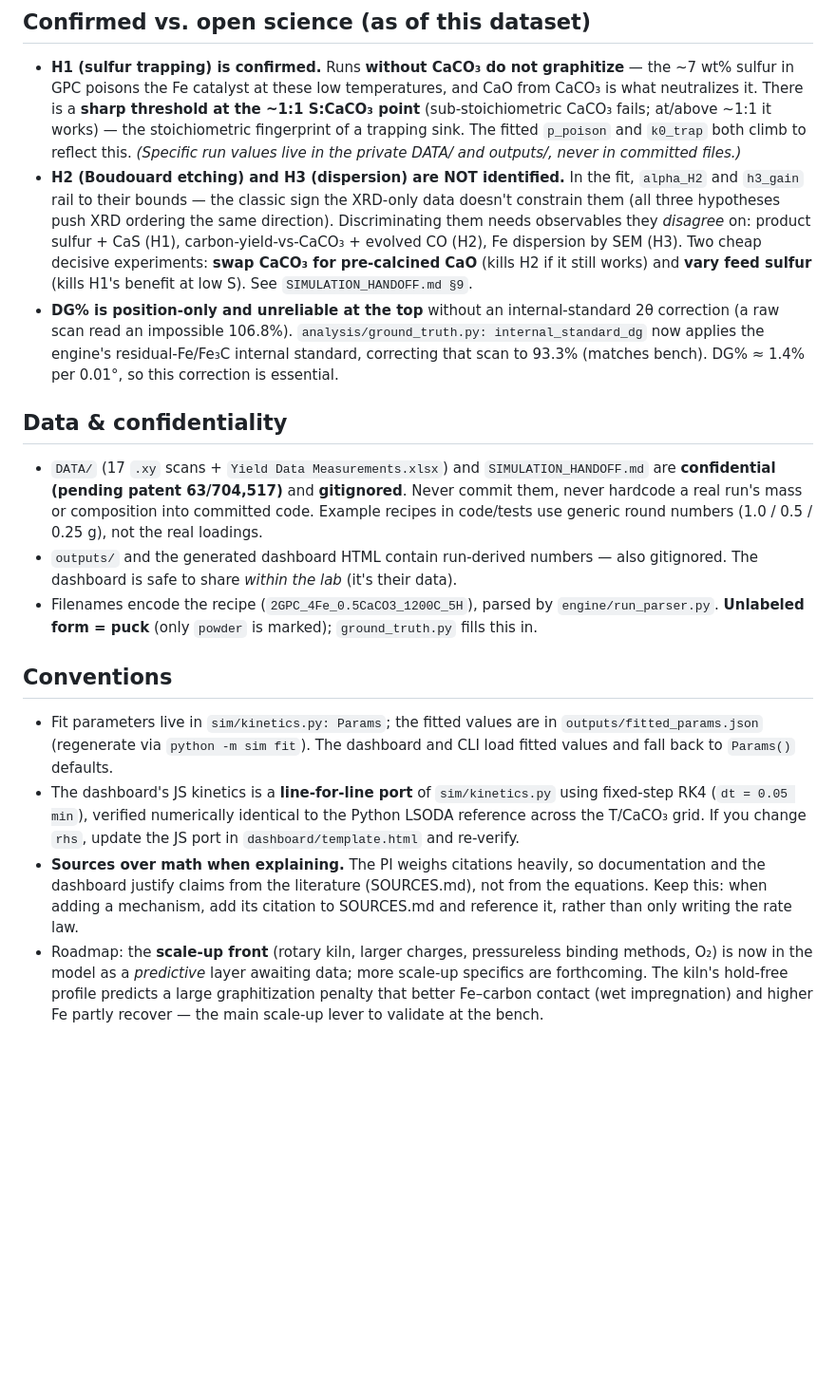
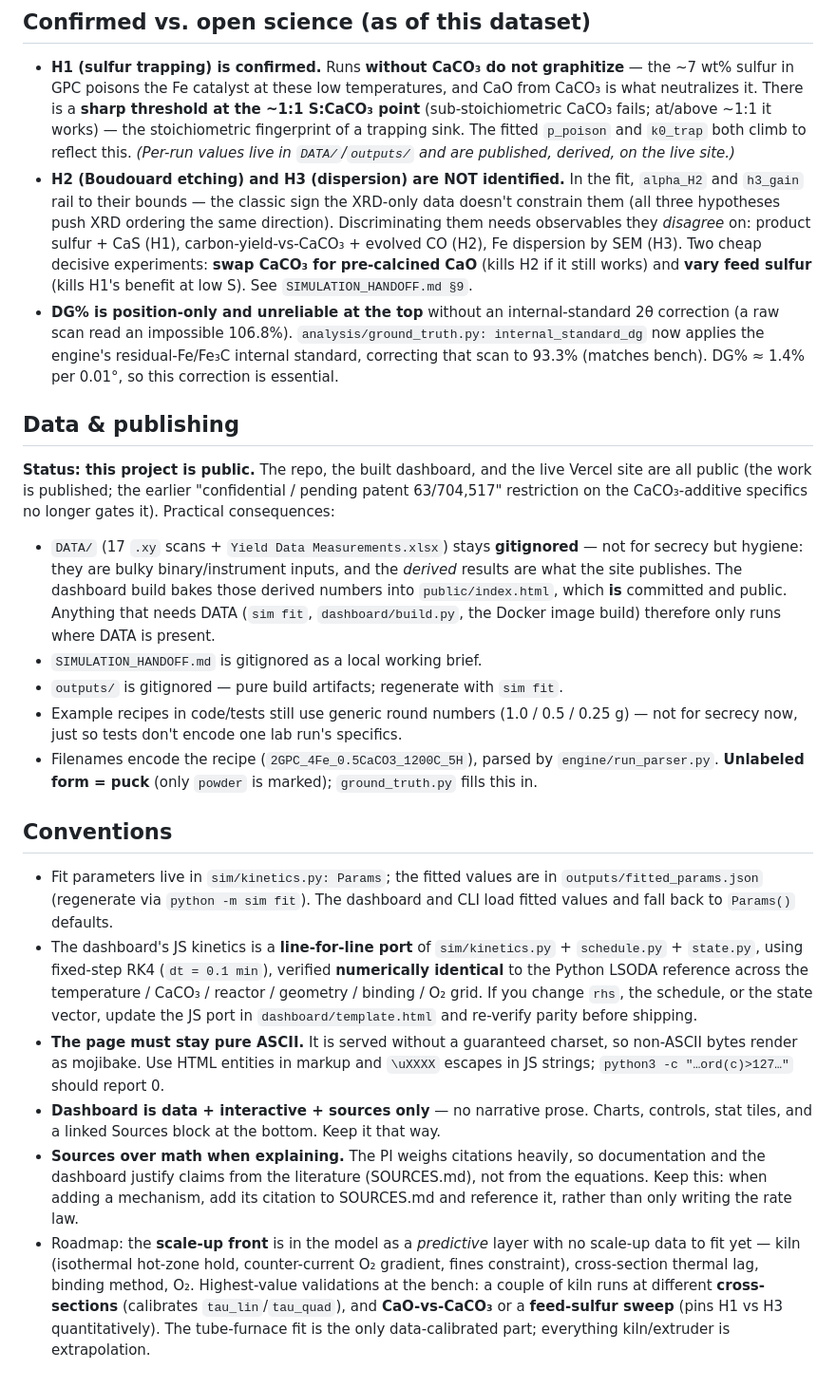
Before and after one commit to akvaithi/graphitization-simulation, a Markdown page: CLAUDE.md, the part around one of its changes. Shown at 95% size. Rendered like a GitHub page; blank space fills up the shorter version.

```diff
--- a/CLAUDE.md
+++ b/CLAUDE.md
@@ -154,8 +176,8 @@ ledger.
   CaO from CaCO₃ is what neutralizes it. There is a **sharp threshold at the ~1:1
   S:CaCO₃ point** (sub-stoichiometric CaCO₃ fails; at/above ~1:1 it works) — the
   stoichiometric fingerprint of a trapping sink. The fitted `p_poison` and
-  `k0_trap` both climb to reflect this. *(Specific run values live in the private
-  DATA/ and outputs/, never in committed files.)*
+  `k0_trap` both climb to reflect this. *(Per-run values live in `DATA/`/`outputs/`
+  and are published, derived, on the live site.)*
 - **H2 (Boudouard etching) and H3 (dispersion) are NOT identified.** In the fit,
   `alpha_H2` and `h3_gain` rail to their bounds — the classic sign the XRD-only
   data doesn't constrain them (all three hypotheses push XRD ordering the same
@@ -170,15 +192,24 @@ ledger.
   standard, correcting that scan to 93.3% (matches bench). DG% ≈ 1.4% per 0.01°,
   so this correction is essential.
 
-## Data & confidentiality
+## Data & publishing
 
-- `DATA/` (17 `.xy` scans + `Yield Data Measurements.xlsx`) and
-  `SIMULATION_HANDOFF.md` are **confidential (pending patent 63/704,517)** and
-  **gitignored**. Never commit them, never hardcode a real run's mass or
-  composition into committed code. Example recipes in code/tests use generic
-  round numbers (1.0 / 0.5 / 0.25 g), not the real loadings.
-- `outputs/` and the generated dashboard HTML contain run-derived numbers — also
-  gitignored. The dashboard is safe to share *within the lab* (it's their data).
+**Status: this project is public.** The repo, the built dashboard, and the live
+Vercel site are all public (the work is published; the earlier
+"confidential / pending patent 63/704,517" restriction on the CaCO₃-additive
+specifics no longer gates it). Practical consequences:
+
+- `DATA/` (17 `.xy` scans + `Yield Data Measurements.xlsx`) stays **gitignored** —
+  not for secrecy but hygiene: they are bulky binary/instrument inputs, and the
+  *derived* results are what the site publishes. The dashboard build bakes those
+  derived numbers into `public/index.html`, which **is** committed and public.
+  Anything that needs DATA (`sim fit`, `dashboard/build.py`, the Docker image
+  build) therefore only runs where DATA is present.
+- `SIMULATION_HANDOFF.md` is gitignored as a local working brief.
+- `outputs/` is gitignored — pure build artifacts; regenerate with `sim fit`.
+- Example recipes in code/tests still use generic round numbers
+  (1.0 / 0.5 / 0.25 g) — not for secrecy now, just so tests don't encode one
+  lab run's specifics.
 - Filenames encode the recipe (`2GPC_4Fe_0.5CaCO3_1200C_5H`), parsed by
   `engine/run_parser.py`. **Unlabeled form = puck** (only `powder` is marked);
   `ground_truth.py` fills this in.
@@ -188,16 +219,25 @@ ledger.
 - Fit parameters live in `sim/kinetics.py: Params`; the fitted values are in
   `outputs/fitted_params.json` (regenerate via `python -m sim fit`). The dashboard
   and CLI load fitted values and fall back to `Params()` defaults.
-- The dashboard's JS kinetics is a **line-for-line port** of `sim/kinetics.py`
-  using fixed-step RK4 (`dt = 0.05 min`), verified numerically identical to the
-  Python LSODA reference across the T/CaCO₃ grid. If you change `rhs`, update the
-  JS port in `dashboard/template.html` and re-verify.
+- The dashboard's JS kinetics is a **line-for-line port** of `sim/kinetics.py` +
+  `schedule.py` + `state.py`, using fixed-step RK4 (`dt = 0.1 min`), verified
+  **numerically identical** to the Python LSODA reference across the
+  temperature / CaCO₃ / reactor / geometry / binding / O₂ grid. If you change
+  `rhs`, the schedule, or the state vector, update the JS port in
+  `dashboard/template.html` and re-verify parity before shipping.
+- **The page must stay pure ASCII.** It is served without a guaranteed charset,
+  so non-ASCII bytes render as mojibake. Use HTML entities in markup and
+  `\uXXXX` escapes in JS strings; `python3 -c "…ord(c)>127…"` should report 0.
+- **Dashboard is data + interactive + sources only** — no narrative prose. Charts,
+  controls, stat tiles, and a linked Sources block at the bottom. Keep it that way.
 - **Sources over math when explaining.** The PI weighs citations heavily, so
   documentation and the dashboard justify claims from the literature (SOURCES.md),
   not from the equations. Keep this: when adding a mechanism, add its citation to
   SOURCES.md and reference it, rather than only writing the rate law.
-- Roadmap: the **scale-up front** (rotary kiln, larger charges, pressureless
-  binding methods, O₂) is now in the model as a *predictive* layer awaiting data;
-  more scale-up specifics are forthcoming. The kiln's hold-free profile predicts a
-  large graphitization penalty that better Fe–carbon contact (wet impregnation)
-  and higher Fe partly recover — the main scale-up lever to validate at the bench.
+- Roadmap: the **scale-up front** is in the model as a *predictive* layer with no
+  scale-up data to fit yet — kiln (isothermal hot-zone hold, counter-current O₂
+  gradient, fines constraint), cross-section thermal lag, binding method, O₂.
+  Highest-value validations at the bench: a couple of kiln runs at different
+  **cross-sections** (calibrates `tau_lin`/`tau_quad`), and **CaO-vs-CaCO₃** or a
+  **feed-sulfur sweep** (pins H1 vs H3 quantitatively). The tube-furnace fit is
+  the only data-calibrated part; everything kiln/extruder is extrapolation.
```
Also changed, not shown: other parts of CLAUDE.md (+27 -5 lines), README.md (+27 -35 lines).
